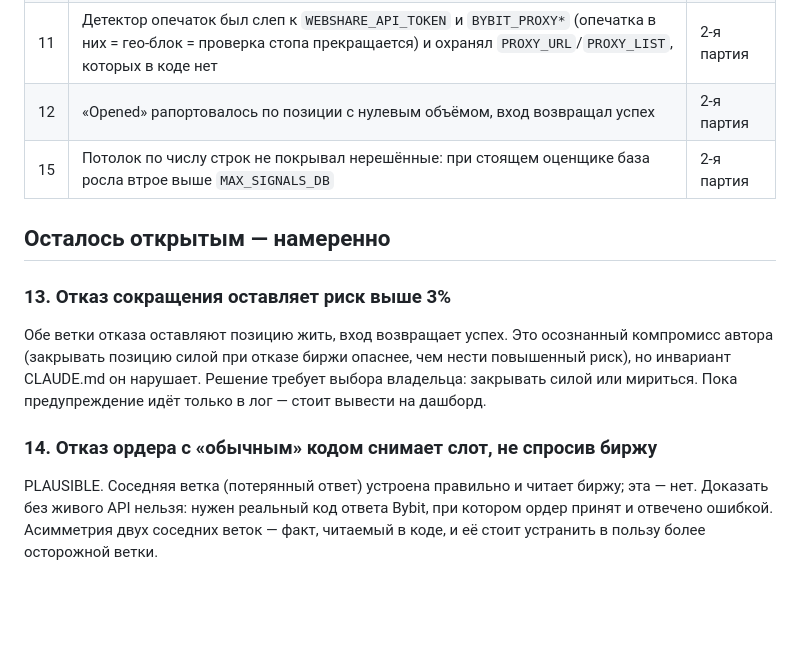
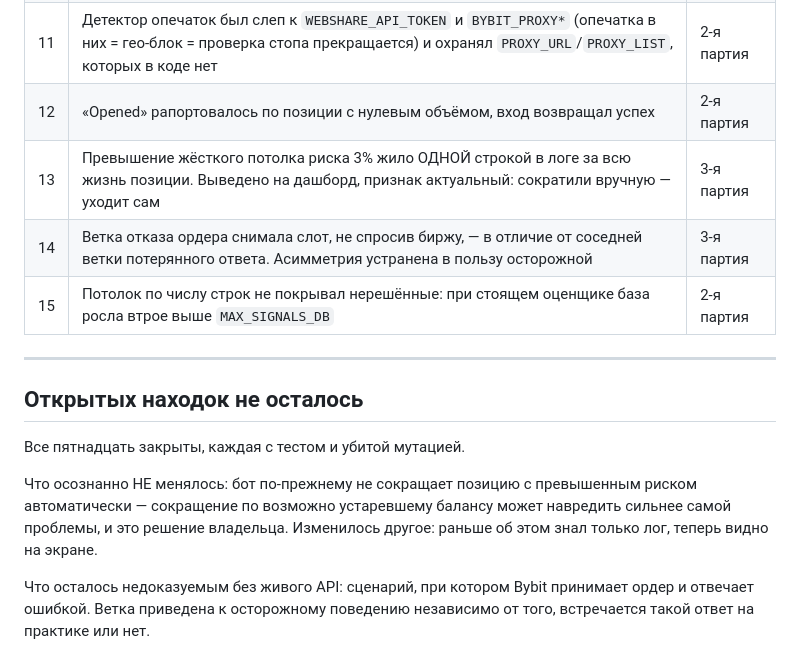
Before and after one commit to igororvieto-create/gerchik-bot, a Markdown page: docs/FINDINGS.md, the part around the change. Rendered like a GitHub page; blank space fills up the shorter version.

Commit message:
docs: реестр закрыт — все пятнадцать находок с тестами и убитыми мутациями
Предыдущий коммит прошёл со старым текстом документа: правка не нашла
якорь, а я не проверил перед фиксацией.

Co-Authored-By: Claude Opus 5 <noreply@anthropic.com>
Claude-Session: https://claude.ai/code/session_016UFaqzvq85QDaDdSaj6PAh

```diff
--- a/docs/FINDINGS.md
+++ b/docs/FINDINGS.md
@@ -24,20 +24,21 @@ D. Каждая находка перепроверена чтением код
 | 10 | Счётчик замера двигался ползунком `TRADE_MIN_SCORE` в рантайме. Порог замера вынесен в отдельную константу `FLOW_MIN_SCORE` — счётчик снова монотонен | 2-я партия |
 | 11 | Детектор опечаток был слеп к `WEBSHARE_API_TOKEN` и `BYBIT_PROXY*` (опечатка в них = гео-блок = проверка стопа прекращается) и охранял `PROXY_URL`/`PROXY_LIST`, которых в коде нет | 2-я партия |
 | 12 | «Opened» рапортовалось по позиции с нулевым объёмом, вход возвращал успех | 2-я партия |
+| 13 | Превышение жёсткого потолка риска 3% жило ОДНОЙ строкой в логе за всю жизнь позиции. Выведено на дашборд, признак актуальный: сократили вручную — уходит сам | 3-я партия |
+| 14 | Ветка отказа ордера снимала слот, не спросив биржу, — в отличие от соседней ветки потерянного ответа. Асимметрия устранена в пользу осторожной | 3-я партия |
 | 15 | Потолок по числу строк не покрывал нерешённые: при стоящем оценщике база росла втрое выше `MAX_SIGNALS_DB` | 2-я партия |
 
-## Осталось открытым — намеренно
+---
 
-### 13. Отказ сокращения оставляет риск выше 3%
-Обе ветки отказа оставляют позицию жить, вход возвращает успех. Это
-осознанный компромисс автора (закрывать позицию силой при отказе биржи
-опаснее, чем нести повышенный риск), но инвариант CLAUDE.md он нарушает.
-Решение требует выбора владельца: закрывать силой или мириться. Пока
-предупреждение идёт только в лог — стоит вывести на дашборд.
+## Открытых находок не осталось
 
-### 14. Отказ ордера с «обычным» кодом снимает слот, не спросив биржу
-PLAUSIBLE. Соседняя ветка (потерянный ответ) устроена правильно и читает
-биржу; эта — нет. Доказать без живого API нельзя: нужен реальный код
-ответа Bybit, при котором ордер принят и отвечено ошибкой. Асимметрия
-двух соседних веток — факт, читаемый в коде, и её стоит устранить в
-пользу более осторожной ветки.
+Все пятнадцать закрыты, каждая с тестом и убитой мутацией.
+
+Что осознанно НЕ менялось: бот по-прежнему не сокращает позицию с
+превышенным риском автоматически — сокращение по возможно устаревшему
+балансу может навредить сильнее самой проблемы, и это решение владельца.
+Изменилось другое: раньше об этом знал только лог, теперь видно на экране.
+
+Что осталось недоказуемым без живого API: сценарий, при котором Bybit
+принимает ордер и отвечает ошибкой. Ветка приведена к осторожному
+поведению независимо от того, встречается такой ответ на практике или нет.
```
